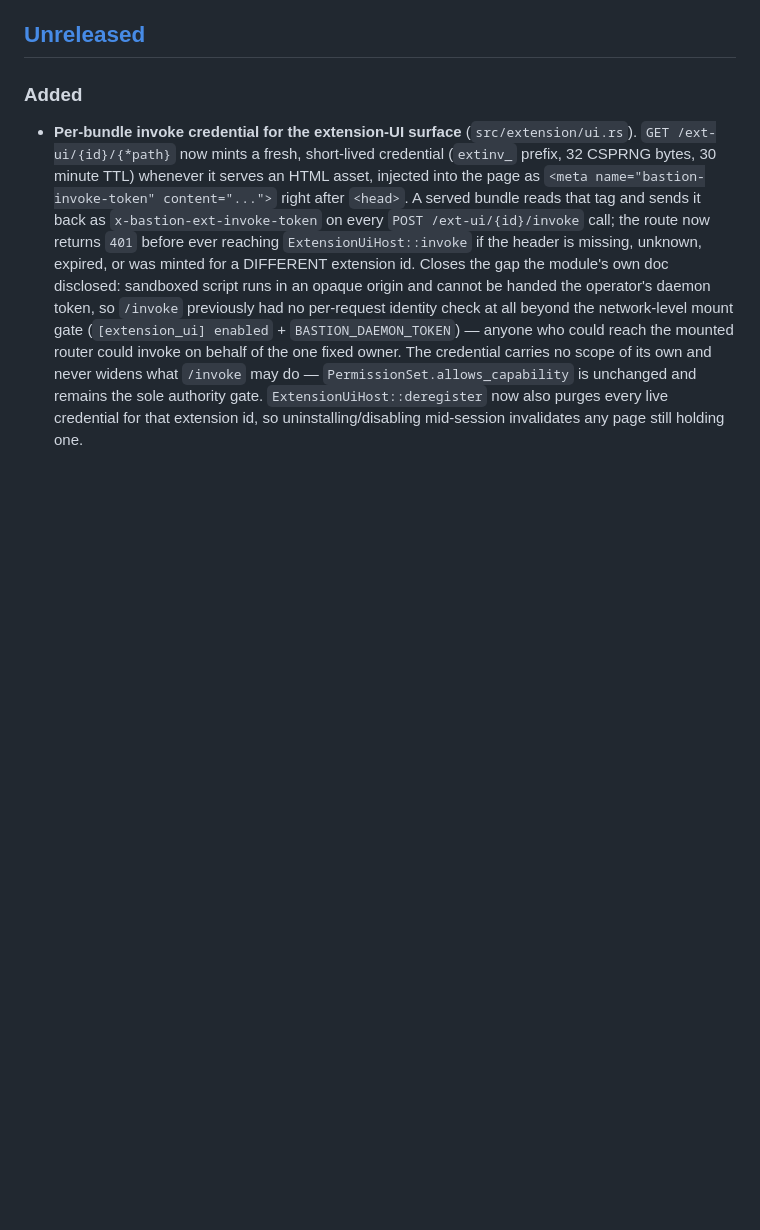
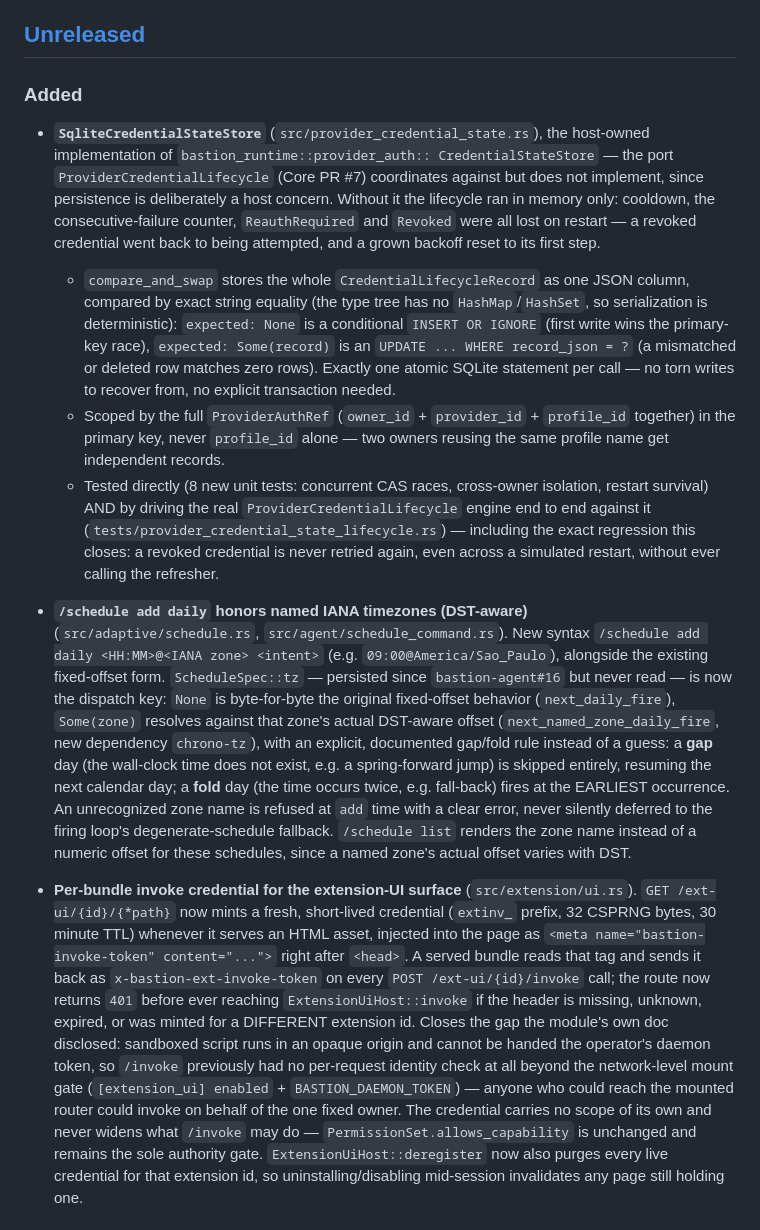
Before and after one commit to thewaifucorp/bastion-agent, a Markdown page: CHANGELOG.md, the part around one of its changes. GitHub-like rendering; blank space fills up the shorter version.

Commit message:
docs(changelog): reconstruct CHANGELOG.md after the main merge wiped Unreleased
The Update-branch merge of main into this branch (0ae349f) did not
just drop one entry like the last two fixes -- it dropped the ENTIRE
pre-existing ## [Unreleased] content (SqliteCredentialStateStore,
schedule-iana-timezone, credential-retrieval-handoff, the core-pin
entry) and kept only this branch's own extension-ui-invoke-credential
entry, even though all of that code is present and correct on main.

Rebuilt CHANGELOG.md from the current, correct origin/main content
(verified against git show origin/main:CHANGELOG.md) with the
extension-ui-invoke-credential entry inserted in its proper place
under ## [Unreleased] ### Added, alongside the other three. No code
change. cargo fmt --check / clippy --all-targets --all-features -D
warnings / test --workspace (33 binaries, 0 failures) all clean.
scripts/check-scope-and-scrub.sh PASS.

Third occurrence of this class of merge artifact across the four open
PRs this session touched -- worth the user checking git diff on
CHANGELOG.md by eye before merging any of them, not just trusting CI
green.

```diff
--- a/CHANGELOG.md
+++ b/CHANGELOG.md
@@ -9,6 +9,50 @@ for how that differs from the library crates it depends on).
 ## [Unreleased]
 
 ### Added
+
+- **`SqliteCredentialStateStore`** (`src/provider_credential_state.rs`), the
+  host-owned implementation of `bastion_runtime::provider_auth::
+  CredentialStateStore` — the port `ProviderCredentialLifecycle` (Core PR #7)
+  coordinates against but does not implement, since persistence is
+  deliberately a host concern. Without it the lifecycle ran in memory only:
+  cooldown, the consecutive-failure counter, `ReauthRequired` and `Revoked`
+  were all lost on restart — a revoked credential went back to being
+  attempted, and a grown backoff reset to its first step.
+  - `compare_and_swap` stores the whole `CredentialLifecycleRecord` as one
+    JSON column, compared by exact string equality (the type tree has no
+    `HashMap`/`HashSet`, so serialization is deterministic): `expected: None`
+    is a conditional `INSERT OR IGNORE` (first write wins the primary-key
+    race), `expected: Some(record)` is an `UPDATE ... WHERE record_json = ?`
+    (a mismatched or deleted row matches zero rows). Exactly one atomic
+    SQLite statement per call — no torn writes to recover from, no explicit
+    transaction needed.
+  - Scoped by the full `ProviderAuthRef` (`owner_id` + `provider_id` +
+    `profile_id` together) in the primary key, never `profile_id` alone —
+    two owners reusing the same profile name get independent records.
+  - Tested directly (8 new unit tests: concurrent CAS races, cross-owner
+    isolation, restart survival) AND by driving the real
+    `ProviderCredentialLifecycle` engine end to end against it
+    (`tests/provider_credential_state_lifecycle.rs`) — including the exact
+    regression this closes: a revoked credential is never retried again,
+    even across a simulated restart, without ever calling the refresher.
+
+- **`/schedule add daily` honors named IANA timezones (DST-aware)**
+  (`src/adaptive/schedule.rs`, `src/agent/schedule_command.rs`). New syntax
+  `/schedule add daily <HH:MM>@<IANA zone> <intent>` (e.g.
+  `09:00@America/Sao_Paulo`), alongside the existing fixed-offset form.
+  `ScheduleSpec::tz` — persisted since `bastion-agent#16` but never read — is
+  now the dispatch key: `None` is byte-for-byte the original fixed-offset
+  behavior (`next_daily_fire`), `Some(zone)` resolves against that zone's
+  actual DST-aware offset (`next_named_zone_daily_fire`, new dependency
+  `chrono-tz`), with an explicit, documented gap/fold rule instead of a
+  guess: a **gap** day (the wall-clock time does not exist, e.g. a
+  spring-forward jump) is skipped entirely, resuming the next calendar day;
+  a **fold** day (the time occurs twice, e.g. fall-back) fires at the
+  EARLIEST occurrence. An unrecognized zone name is refused at `add` time
+  with a clear error, never silently deferred to the firing loop's
+  degenerate-schedule fallback. `/schedule list` renders the zone name
+  instead of a numeric offset for these schedules, since a named zone's
+  actual offset varies with DST.
 
 - **Per-bundle invoke credential for the extension-UI surface**
   (`src/extension/ui.rs`). `GET /ext-ui/{id}/{*path}` now mints a fresh,
```
Also changed, not shown: other parts of CHANGELOG.md (+26 -0 lines).
